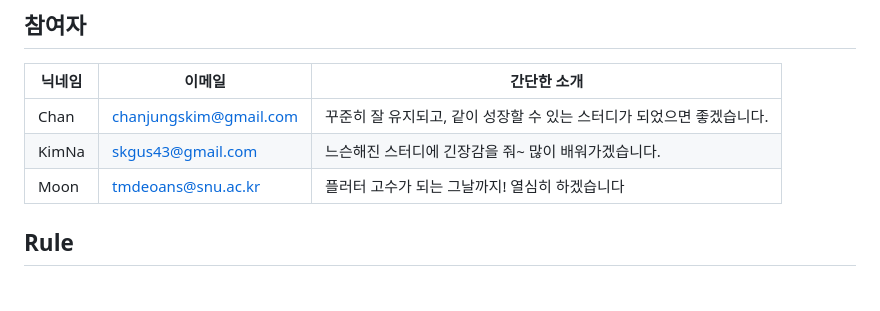
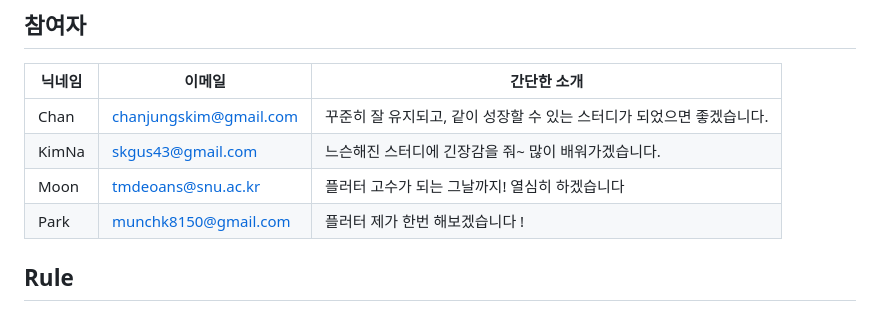
Before and after one commit to Flutter-Study-Collection/flutter-study, a Markdown page: README.md, the part around the change. Drawn GitHub-style.

```diff
--- a/README.md
+++ b/README.md
@@ -9,6 +9,7 @@
 |Chan|chanjungskim@gmail.com|꾸준히 잘 유지되고, 같이 성장할 수 있는 스터디가 되었으면 좋겠습니다.|
 |KimNa|skgus43@gmail.com|느슨해진 스터디에 긴장감을 줘~ 많이 배워가겠습니다.|
 |Moon|tmdeoans@snu.ac.kr|플러터 고수가 되는 그날까지! 열심히 하겠습니다|
+|Park|munchk8150@gmail.com|플러터 제가 한번 해보겠습니다 ! |
 
 ## Rule
 
```
